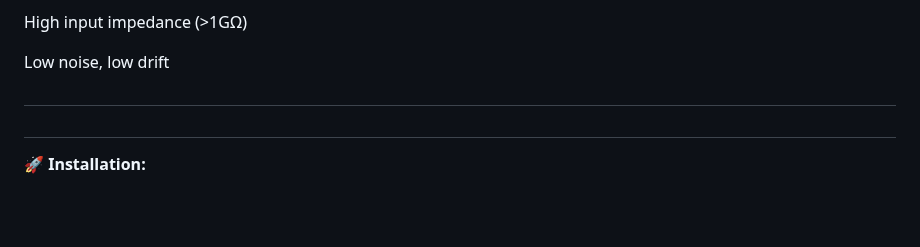
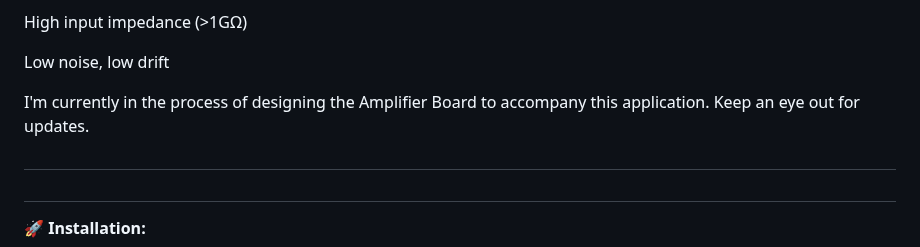
Before and after one commit to Eb0nyR0se/Hack-the-Planet, a Markdown page: README.md, the part around the change. Drawn GitHub-style; blank space fills up the shorter version.

Commit message:
Update README.md
Signed-off-by: Ebony Rose <184883989+Eb0nyR0se@users.noreply.github.com>

```diff
--- a/README.md
+++ b/README.md
@@ -73,6 +73,9 @@ Gain: ~100–1000x
 High input impedance (>1GΩ)
 
 Low noise, low drift
+
+
+I'm currently in the process of designing the Amplifier Board to accompany this application. Keep an eye out for updates.
 #
 #
 🚀 **Installation:**
```
